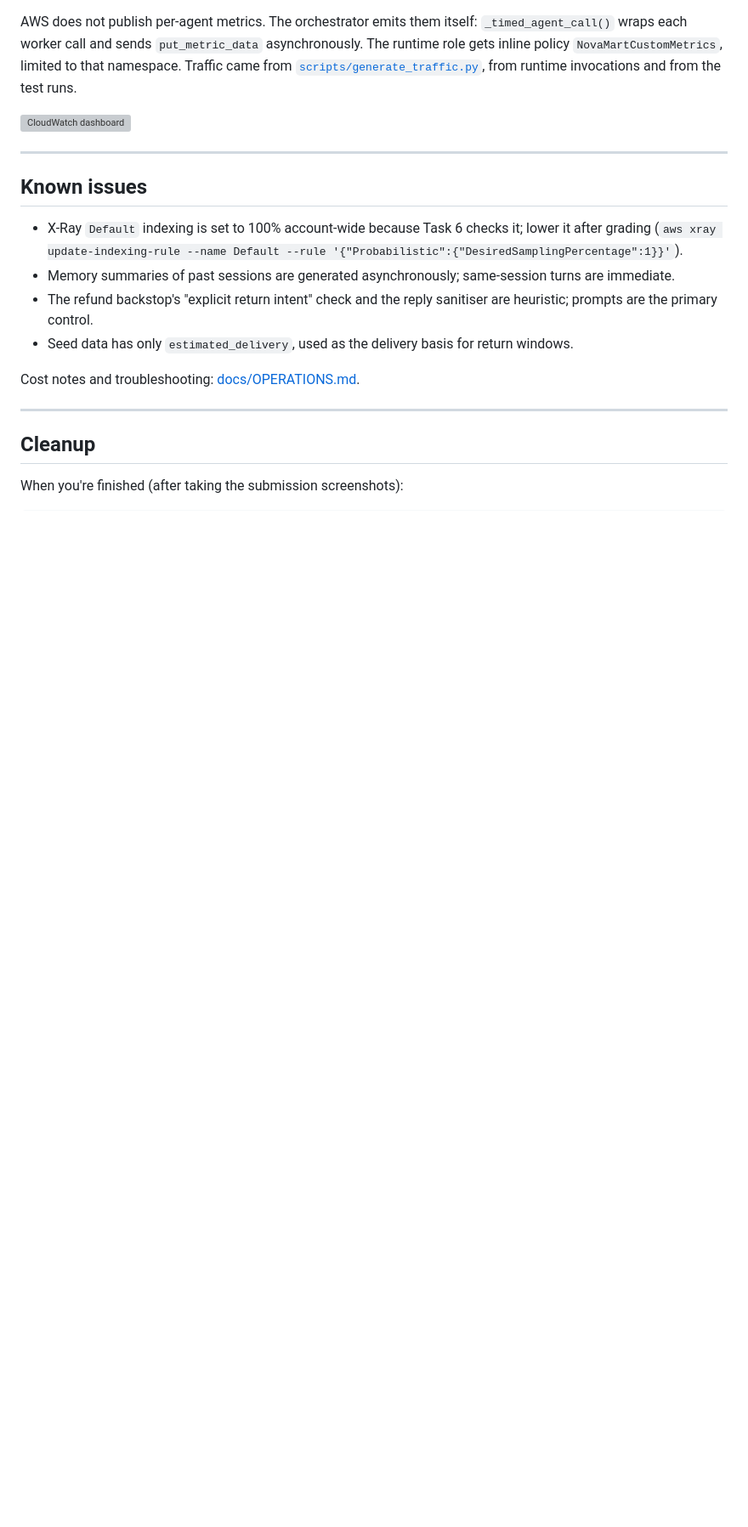
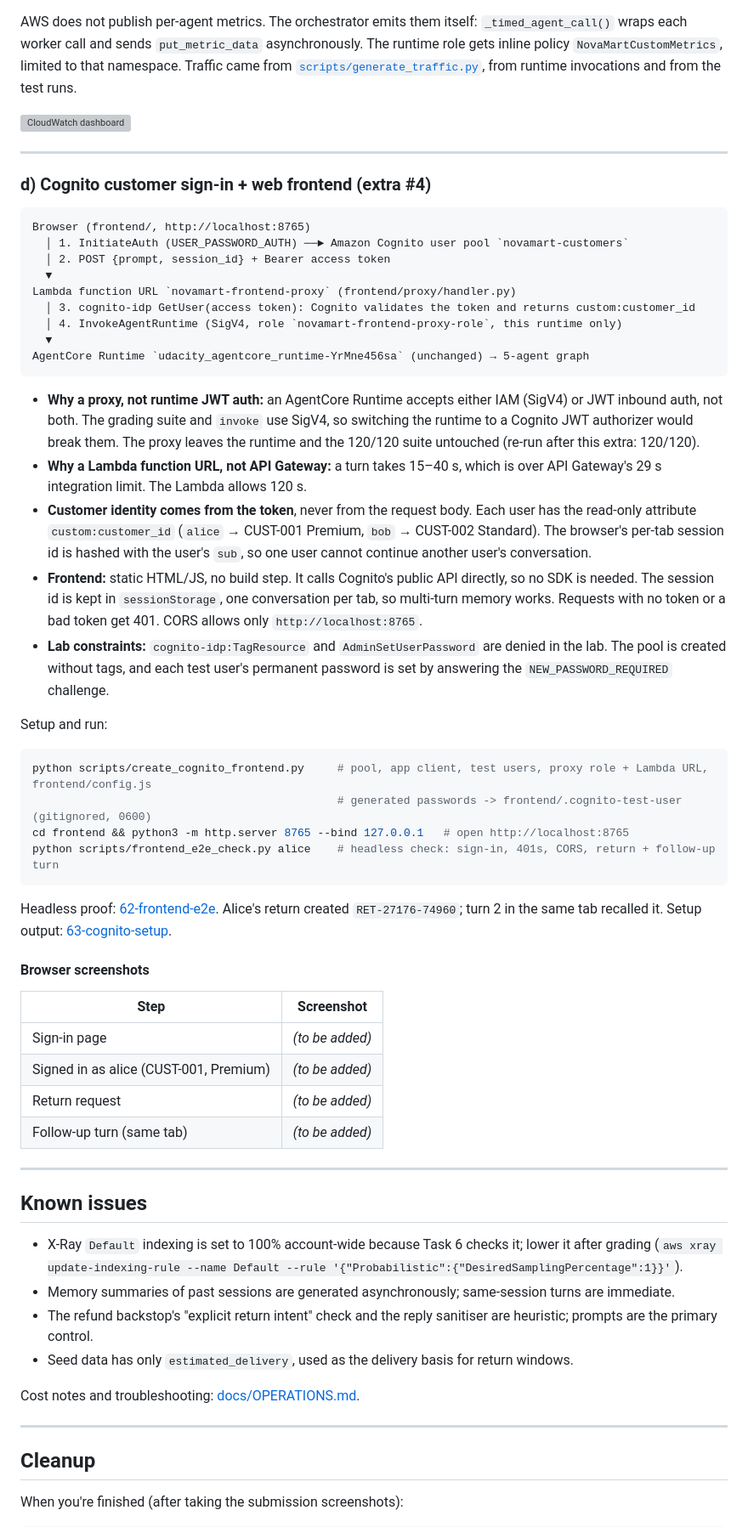
Before and after one commit to GdotAiM/novamart-agentcore-multi-agent, a Markdown page: README.md, the part around the change printed below. Shown: that part at 85% size. Drawn GitHub-style; blank space fills up the shorter version; grey boxes are pictures that could not be loaded.

Commit message:
Stand-out extra #4: Cognito customer sign-in + static web frontend via Cognito-verified Lambda proxy to AgentCore Runtime

````diff
--- a/README.md
+++ b/README.md
@@ -352,6 +355,49 @@ AWS does not publish per-agent metrics. The orchestrator emits them itself: `_ti
 
 ---
 
+### d) Cognito customer sign-in + web frontend (extra #4)
+
+```
+Browser (frontend/, http://localhost:8765)
+  │ 1. InitiateAuth (USER_PASSWORD_AUTH) ──► Amazon Cognito user pool `novamart-customers`
+  │ 2. POST {prompt, session_id} + Bearer access token
+  ▼
+Lambda function URL `novamart-frontend-proxy` (frontend/proxy/handler.py)
+  │ 3. cognito-idp GetUser(access token): Cognito validates the token and returns custom:customer_id
+  │ 4. InvokeAgentRuntime (SigV4, role `novamart-frontend-proxy-role`, this runtime only)
+  ▼
+AgentCore Runtime `udacity_agentcore_runtime-YrMne456sa` (unchanged) → 5-agent graph
+```
+
+- **Why a proxy, not runtime JWT auth:** an AgentCore Runtime accepts either IAM (SigV4) or JWT inbound auth, not both. The grading suite and `invoke` use SigV4, so switching the runtime to a Cognito JWT authorizer would break them. The proxy leaves the runtime and the 120/120 suite untouched (re-run after this extra: 120/120).
+- **Why a Lambda function URL, not API Gateway:** a turn takes 15–40 s, which is over API Gateway's 29 s integration limit. The Lambda allows 120 s.
+- **Customer identity comes from the token**, never from the request body. Each user has the read-only attribute `custom:customer_id` (`alice` → CUST-001 Premium, `bob` → CUST-002 Standard). The browser's per-tab session id is hashed with the user's `sub`, so one user cannot continue another user's conversation.
+- **Frontend:** static HTML/JS, no build step. It calls Cognito's public API directly, so no SDK is needed. The session id is kept in `sessionStorage`, one conversation per tab, so multi-turn memory works. Requests with no token or a bad token get 401. CORS allows only `http://localhost:8765`.
+- **Lab constraints:** `cognito-idp:TagResource` and `AdminSetUserPassword` are denied in the lab. The pool is created without tags, and each test user's permanent password is set by answering the `NEW_PASSWORD_REQUIRED` challenge.
+
+Setup and run:
+
+```bash
+python scripts/create_cognito_frontend.py     # pool, app client, test users, proxy role + Lambda URL, frontend/config.js
+                                              # generated passwords -> frontend/.cognito-test-user (gitignored, 0600)
+cd frontend && python3 -m http.server 8765 --bind 127.0.0.1   # open http://localhost:8765
+python scripts/frontend_e2e_check.py alice    # headless check: sign-in, 401s, CORS, return + follow-up turn
+```
+
+Headless proof: [62-frontend-e2e](docs/screenshots/run-2026-10-14/62-frontend-e2e.png). Alice's return created `RET-27176-74960`; turn 2 in the same tab recalled it. Setup output: [63-cognito-setup](docs/screenshots/run-2026-10-14/63-cognito-setup.png).
+
+#### Browser screenshots
+
+<!-- placeholder: browser screenshots to be added -->
+| Step | Screenshot |
+|---|---|
+| Sign-in page | *(to be added)* |
+| Signed in as alice (CUST-001, Premium) | *(to be added)* |
+| Return request | *(to be added)* |
+| Follow-up turn (same tab) | *(to be added)* |
+
+---
+
 ## Known issues
 
 - X-Ray `Default` indexing is set to 100% account-wide because Task 6 checks it; lower it after grading (`aws xray update-indexing-rule --name Default --rule '{"Probabilistic":{"DesiredSamplingPercentage":1}}'`).
````
Also changed, not shown: other parts of README.md (+5 -2 lines), docs/screenshots/run-2026-10-14/62-frontend-e2e.png (added), docs/screenshots/run-2026-10-14/63-cognito-setup.png (added), 8 other files.
